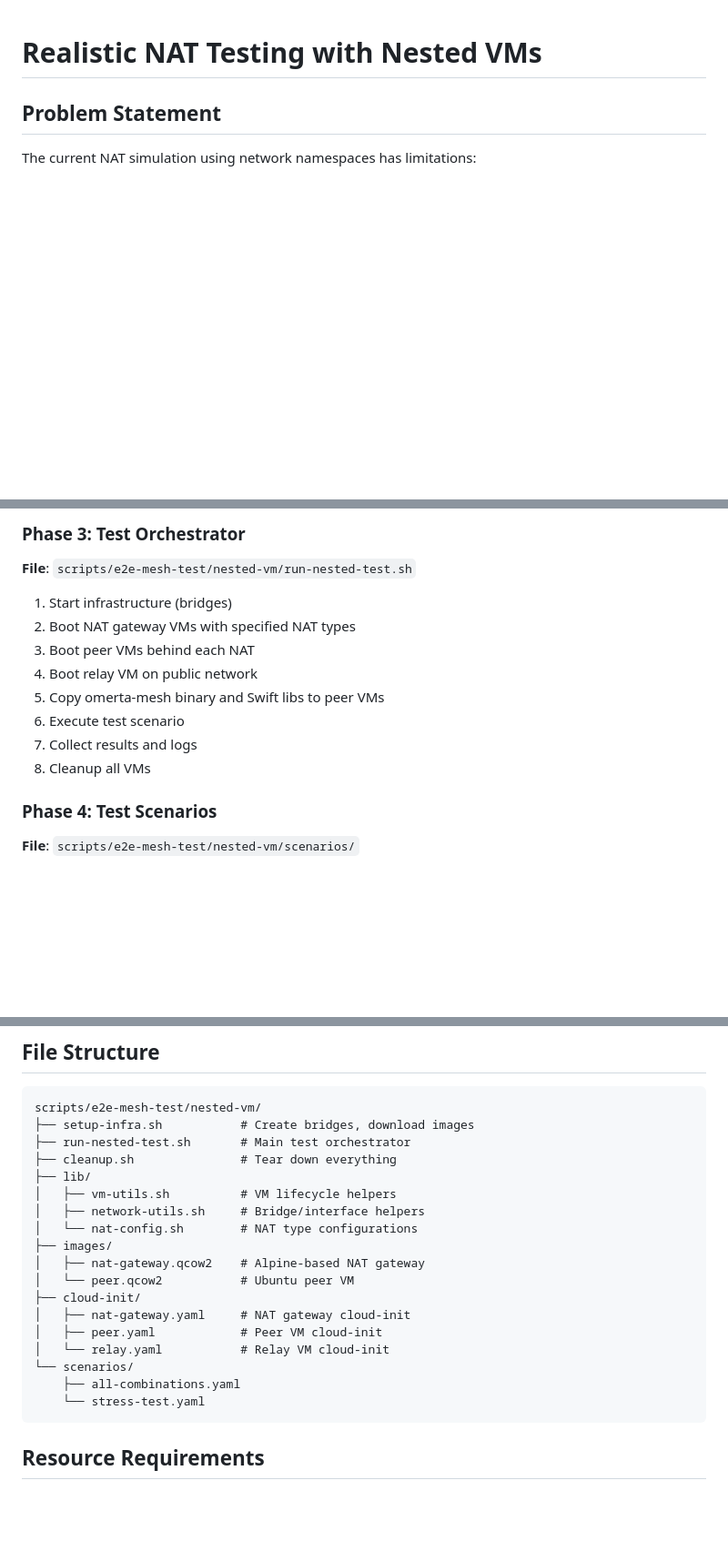
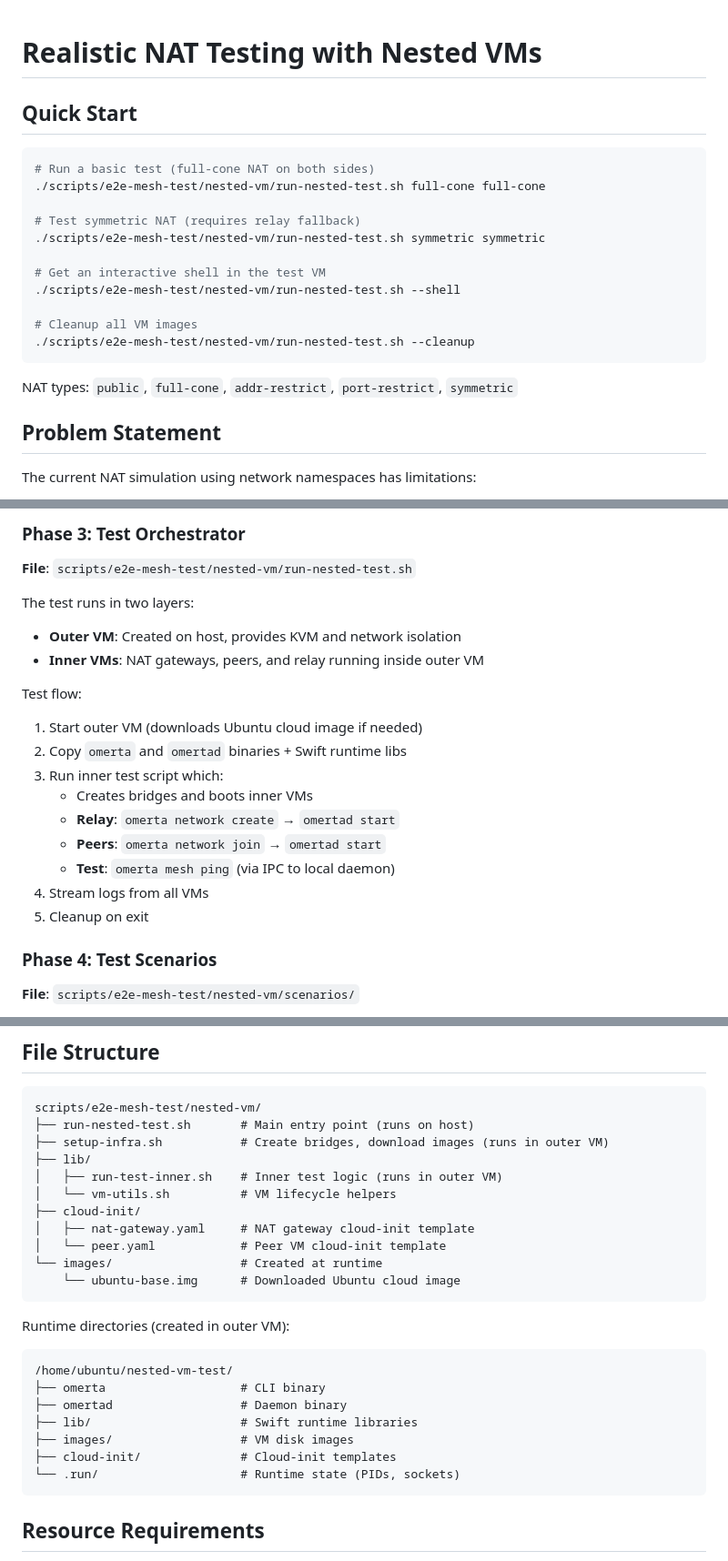
Before and after one commit to mjtomei/omerta_node, a Markdown page: docs/nested-vm-test-plan.md, 3 parts joined by grey strips. Shown at 91% size. GitHub-like rendering; blank space fills up the shorter version.

````diff
--- a/docs/nested-vm-test-plan.md
+++ b/docs/nested-vm-test-plan.md
@@ -1,4 +1,22 @@
 # Realistic NAT Testing with Nested VMs
+
+## Quick Start
+
+```bash
+# Run a basic test (full-cone NAT on both sides)
+./scripts/e2e-mesh-test/nested-vm/run-nested-test.sh full-cone full-cone
+
+# Test symmetric NAT (requires relay fallback)
+./scripts/e2e-mesh-test/nested-vm/run-nested-test.sh symmetric symmetric
+
+# Get an interactive shell in the test VM
+./scripts/e2e-mesh-test/nested-vm/run-nested-test.sh --shell
+
+# Cleanup all VM images
+./scripts/e2e-mesh-test/nested-vm/run-nested-test.sh --cleanup
+```
+
+NAT types: `public`, `full-cone`, `addr-restrict`, `port-restrict`, `symmetric`
 
 ## Problem Statement
 
@@ -147,14 +212,20 @@ Features:
 ### Phase 3: Test Orchestrator
 **File**: `scripts/e2e-mesh-test/nested-vm/run-nested-test.sh`
 
-1. Start infrastructure (bridges)
-2. Boot NAT gateway VMs with specified NAT types
-3. Boot peer VMs behind each NAT
-4. Boot relay VM on public network
-5. Copy omerta-mesh binary and Swift libs to peer VMs
-6. Execute test scenario
-7. Collect results and logs
-8. Cleanup all VMs
+The test runs in two layers:
+- **Outer VM**: Created on host, provides KVM and network isolation
+- **Inner VMs**: NAT gateways, peers, and relay running inside outer VM
+
+Test flow:
+1. Start outer VM (downloads Ubuntu cloud image if needed)
+2. Copy `omerta` and `omertad` binaries + Swift runtime libs
+3. Run inner test script which:
+   - Creates bridges and boots inner VMs
+   - **Relay**: `omerta network create` → `omertad start`
+   - **Peers**: `omerta network join` → `omertad start`
+   - **Test**: `omerta mesh ping` (via IPC to local daemon)
+4. Stream logs from all VMs
+5. Cleanup on exit
 
 ### Phase 4: Test Scenarios
 **File**: `scripts/e2e-mesh-test/nested-vm/scenarios/`
@@ -203,23 +274,27 @@ tc qdisc add dev eth0 root netem delay 50ms loss 0.5%
 
 ```
 scripts/e2e-mesh-test/nested-vm/
-├── setup-infra.sh           # Create bridges, download images
-├── run-nested-test.sh       # Main test orchestrator
-├── cleanup.sh               # Tear down everything
+├── run-nested-test.sh       # Main entry point (runs on host)
+├── setup-infra.sh           # Create bridges, download images (runs in outer VM)
 ├── lib/
-│   ├── vm-utils.sh          # VM lifecycle helpers
-│   ├── network-utils.sh     # Bridge/interface helpers
-│   └── nat-config.sh        # NAT type configurations
-├── images/
-│   ├── nat-gateway.qcow2    # Alpine-based NAT gateway
-│   └── peer.qcow2           # Ubuntu peer VM
+│   ├── run-test-inner.sh    # Inner test logic (runs in outer VM)
+│   └── vm-utils.sh          # VM lifecycle helpers
 ├── cloud-init/
-│   ├── nat-gateway.yaml     # NAT gateway cloud-init
-│   ├── peer.yaml            # Peer VM cloud-init
-│   └── relay.yaml           # Relay VM cloud-init
-└── scenarios/
-    ├── all-combinations.yaml
-    └── stress-test.yaml
+│   ├── nat-gateway.yaml     # NAT gateway cloud-init template
+│   └── peer.yaml            # Peer VM cloud-init template
+└── images/                  # Created at runtime
+    └── ubuntu-base.img      # Downloaded Ubuntu cloud image
+```
+
+Runtime directories (created in outer VM):
+```
+/home/ubuntu/nested-vm-test/
+├── omerta                   # CLI binary
+├── omertad                  # Daemon binary
+├── lib/                     # Swift runtime libraries
+├── images/                  # VM disk images
+├── cloud-init/              # Cloud-init templates
+└── .run/                    # Runtime state (PIDs, sockets)
 ```
 
 ## Resource Requirements
````
Also changed, not shown: other parts of docs/nested-vm-test-plan.md (+56 -9 lines).
